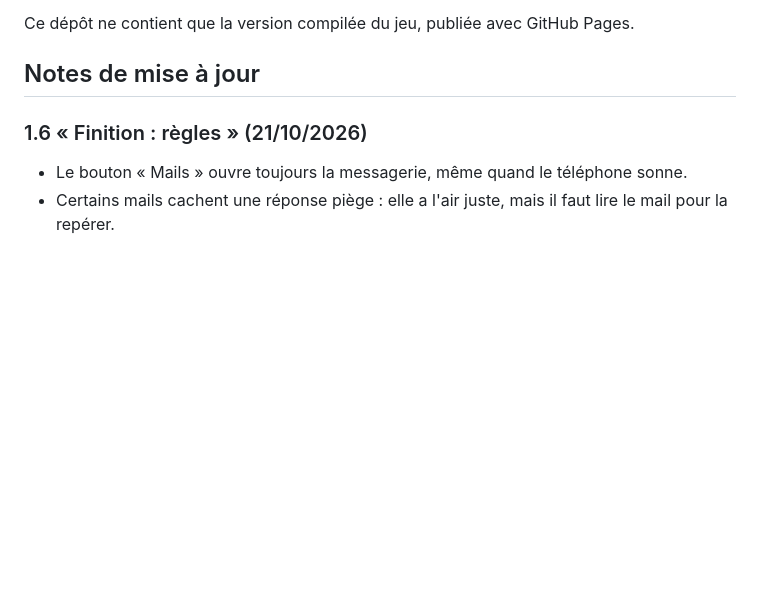
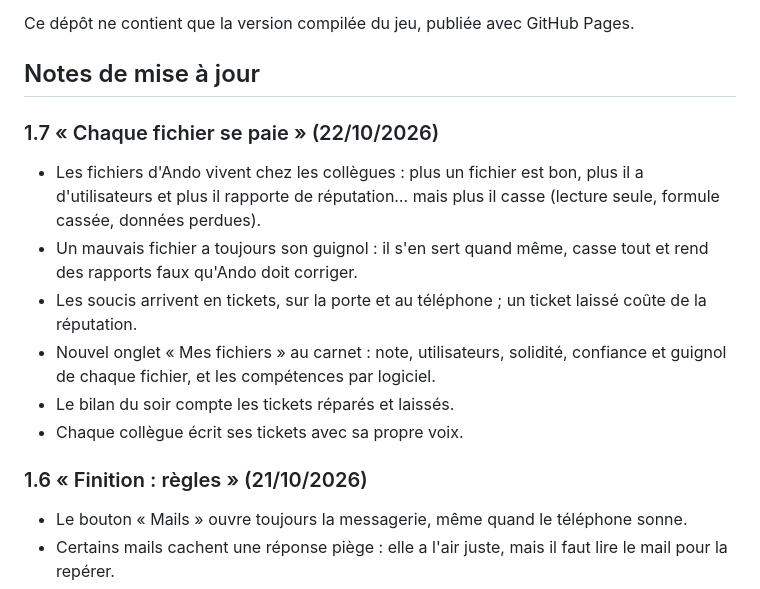
Before and after one commit to Tuzilucas/SantiMulator---Jeu, a Markdown page: README.md, the part around the change. GitHub-like rendering; blank space fills up the shorter version.

Commit message:
Notes de mise à jour 1.7

```diff
--- a/README.md
+++ b/README.md
@@ -13,6 +13,14 @@ Sur Android, ouvrez le lien dans Chrome, puis Menu ⋮ → « Installer l’appl
 Ce dépôt ne contient que la version compilée du jeu, publiée avec GitHub Pages.
 
 ## Notes de mise à jour
+
+### 1.7 « Chaque fichier se paie » (22/10/2026)
+- Les fichiers d'Ando vivent chez les collègues : plus un fichier est bon, plus il a d'utilisateurs et plus il rapporte de réputation… mais plus il casse (lecture seule, formule cassée, données perdues).
+- Un mauvais fichier a toujours son guignol : il s'en sert quand même, casse tout et rend des rapports faux qu'Ando doit corriger.
+- Les soucis arrivent en tickets, sur la porte et au téléphone ; un ticket laissé coûte de la réputation.
+- Nouvel onglet « Mes fichiers » au carnet : note, utilisateurs, solidité, confiance et guignol de chaque fichier, et les compétences par logiciel.
+- Le bilan du soir compte les tickets réparés et laissés.
+- Chaque collègue écrit ses tickets avec sa propre voix.
 
 ### 1.6 « Finition : règles » (21/10/2026)
 - Le bouton « Mails » ouvre toujours la messagerie, même quand le téléphone sonne.
```
